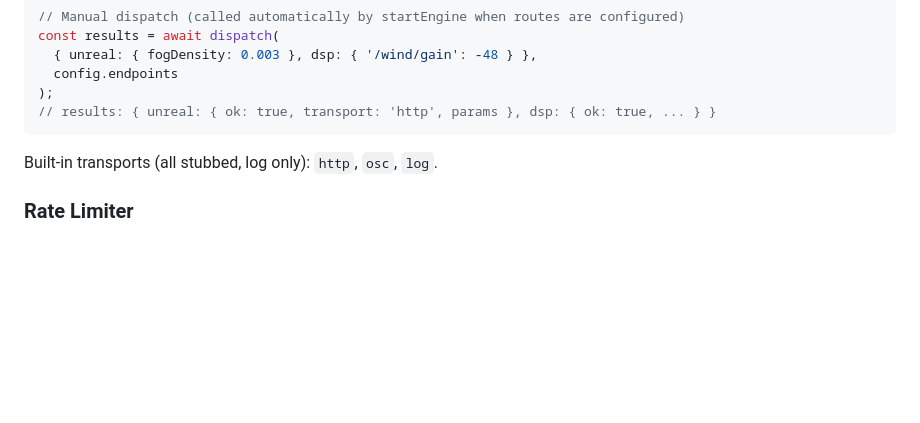
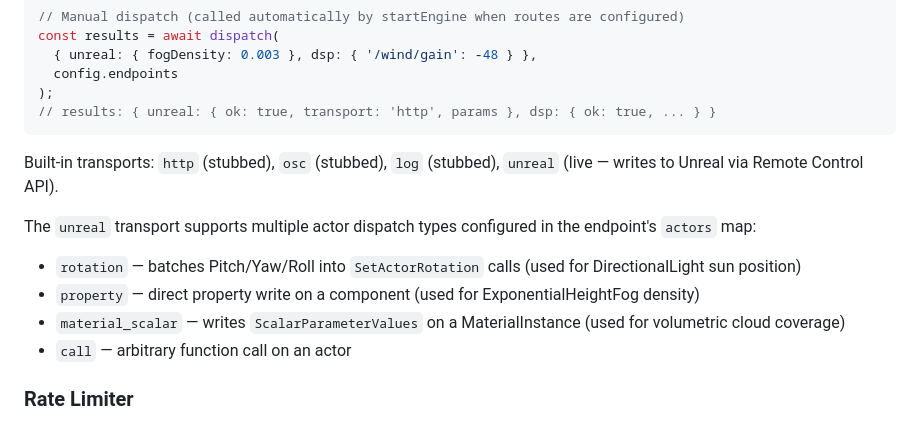
Before and after one commit to jayramirez9/time-machine, a Markdown page: CLAUDE.md, the part around the change. GitHub-like rendering; blank space fills up the shorter version.

Commit message:
Document Unreal transport dispatch types in CLAUDE.md
Co-Authored-By: Claude Opus 4.6 <noreply@anthropic.com>

````diff
--- a/CLAUDE.md
+++ b/CLAUDE.md
@@ -108,7 +108,13 @@ const results = await dispatch(
 // results: { unreal: { ok: true, transport: 'http', params }, dsp: { ok: true, ... } }
 ```
 
-Built-in transports (all stubbed, log only): `http`, `osc`, `log`.
+Built-in transports: `http` (stubbed), `osc` (stubbed), `log` (stubbed), `unreal` (live — writes to Unreal via Remote Control API).
+
+The `unreal` transport supports multiple actor dispatch types configured in the endpoint's `actors` map:
+- `rotation` — batches Pitch/Yaw/Roll into `SetActorRotation` calls (used for DirectionalLight sun position)
+- `property` — direct property write on a component (used for ExponentialHeightFog density)
+- `material_scalar` — writes `ScalarParameterValues` on a MaterialInstance (used for volumetric cloud coverage)
+- `call` — arbitrary function call on an actor
 
 ### Rate Limiter
 
````
